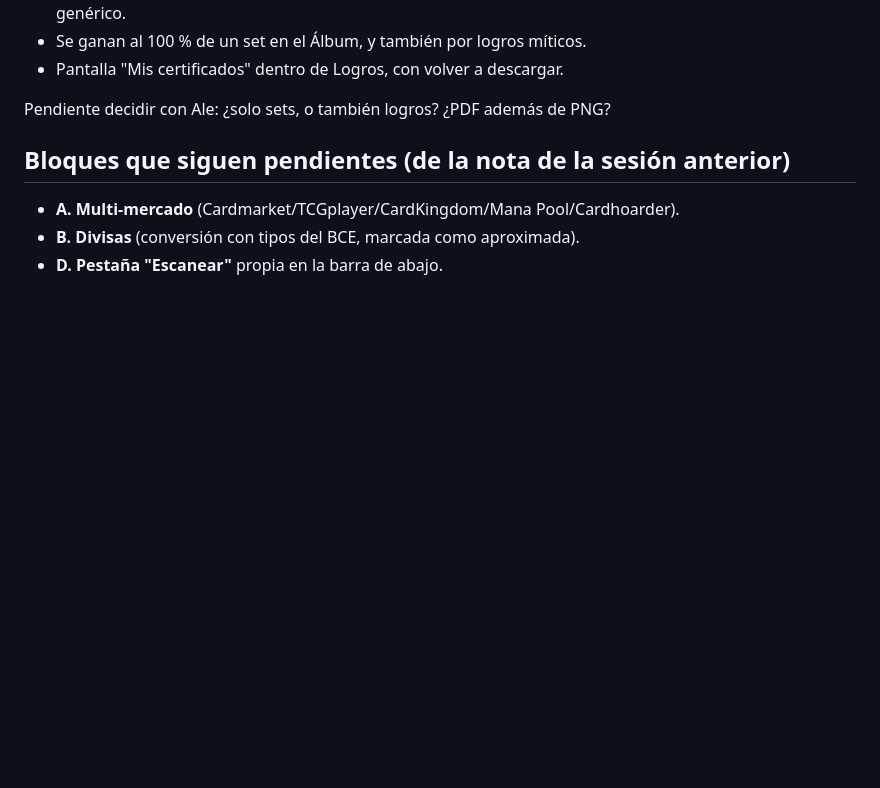
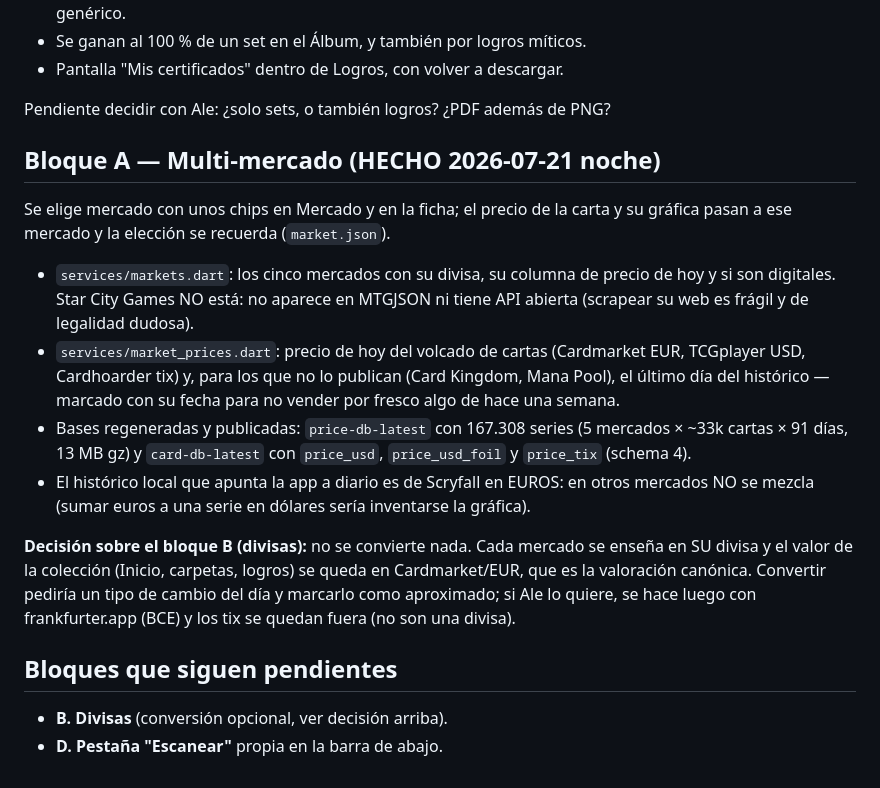
Before and after one commit to AAlexmc/Manaforge, a Markdown page: docs/plans/2026-07-21-carpetas-y-logros.md, the part around the change. Drawn GitHub-style; blank space fills up the shorter version.

Commit message:
Plan: multi-mercado hecho y decisión sobre divisas

```diff
--- a/docs/plans/2026-07-21-carpetas-y-logros.md
+++ b/docs/plans/2026-07-21-carpetas-y-logros.md
@@ -307,8 +307,35 @@ poder **descargar un certificado**. Diseño previsto:
 
 Pendiente decidir con Ale: ¿solo sets, o también logros? ¿PDF además de PNG?
 
-## Bloques que siguen pendientes (de la nota de la sesión anterior)
+## Bloque A — Multi-mercado (HECHO 2026-07-21 noche)
 
-- **A. Multi-mercado** (Cardmarket/TCGplayer/CardKingdom/Mana Pool/Cardhoarder).
-- **B. Divisas** (conversión con tipos del BCE, marcada como aproximada).
+Se elige mercado con unos chips en Mercado y en la ficha; el precio de la
+carta y su gráfica pasan a ese mercado y la elección se recuerda
+(`market.json`).
+
+- `services/markets.dart`: los cinco mercados con su divisa, su columna de
+  precio de hoy y si son digitales. Star City Games NO está: no aparece en
+  MTGJSON ni tiene API abierta (scrapear su web es frágil y de legalidad
+  dudosa).
+- `services/market_prices.dart`: precio de hoy del volcado de cartas
+  (Cardmarket EUR, TCGplayer USD, Cardhoarder tix) y, para los que no lo
+  publican (Card Kingdom, Mana Pool), el último día del histórico — marcado
+  con su fecha para no vender por fresco algo de hace una semana.
+- Bases regeneradas y publicadas: `price-db-latest` con 167.308 series
+  (5 mercados × ~33k cartas × 91 días, 13 MB gz) y `card-db-latest` con
+  `price_usd`, `price_usd_foil` y `price_tix` (schema 4).
+- El histórico local que apunta la app a diario es de Scryfall en EUROS: en
+  otros mercados NO se mezcla (sumar euros a una serie en dólares sería
+  inventarse la gráfica).
+
+**Decisión sobre el bloque B (divisas):** no se convierte nada. Cada mercado
+se enseña en SU divisa y el valor de la colección (Inicio, carpetas, logros)
+se queda en Cardmarket/EUR, que es la valoración canónica. Convertir pediría
+un tipo de cambio del día y marcarlo como aproximado; si Ale lo quiere, se
+hace luego con frankfurter.app (BCE) y los tix se quedan fuera (no son una
+divisa).
+
+## Bloques que siguen pendientes
+
+- **B. Divisas** (conversión opcional, ver decisión arriba).
 - **D. Pestaña "Escanear"** propia en la barra de abajo.
```
